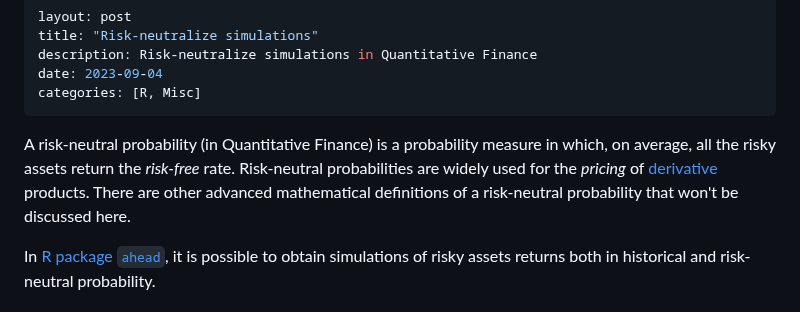
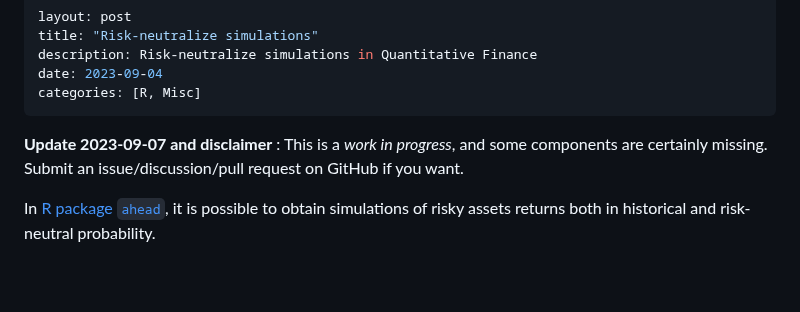
Before and after one commit to thierrymoudiki/thierrymoudiki.github.io, a Markdown page: _posts/2023-09-04-ahead-neutralize.md, the part around the change. Rendered like a GitHub page; blank space fills up the shorter version.

Commit message:
update post 2023-09-04 risk neutralize

```diff
--- a/_posts/2023-09-04-ahead-neutralize.md
+++ b/_posts/2023-09-04-ahead-neutralize.md
@@ -6,7 +6,7 @@ date: 2023-09-04
 categories: [R, Misc]
 ---
 
-A risk-neutral probability (in Quantitative Finance) is a probability measure in which, on average, all the risky assets return the _risk-free_ rate. Risk-neutral probabilities are widely used for the _pricing_ of [derivative](https://en.wikipedia.org/wiki/Derivative_(finance)) products. There are other advanced mathematical definitions of a risk-neutral probability that won't be discussed here.
+**Update 2023-09-07 and disclaimer** : This is a _work in progress_, and some components are certainly missing. Submit an issue/discussion/pull request on GitHub if you want.
 
 In [R package `ahead`](https://github.com/Techtonique/ahead), it is possible to obtain simulations of risky assets returns both in historical and risk-neutral probability.
 
```
